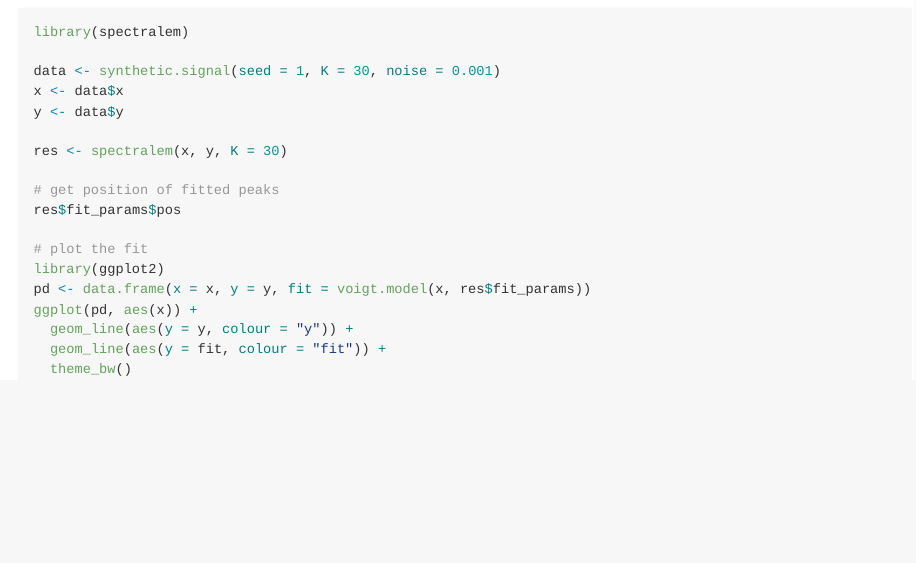
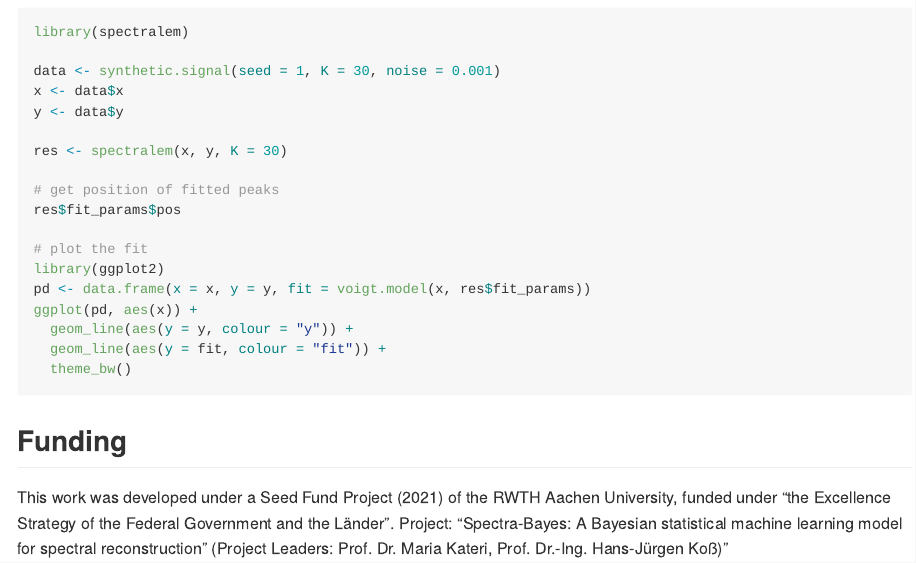
Before and after one commit to jan-meissner/spectralem, an R Markdown document (README.rmd): the page in a window 1100 px wide, from 500 px down. Rendered offline with R 4.5, knitr and Pandoc, with nearby package versions; the code chunks are not run, so their results and figures are left out; badge pictures from the web are left out.

Commit message:
Added funding disclosure

````diff
--- a/README.rmd
+++ b/README.rmd
@@ -62,3 +62,12 @@ ggplot(pd, aes(x)) +
   geom_line(aes(y = fit, colour = "fit")) +
   theme_bw()
 ```
+
+## Funding
+
+This work was developed under a Seed Fund Project (2021) of the RWTH
+Aachen University, funded under "the Excellence Strategy of the Federal
+Government and the Länder".
+Project: "Spectra-Bayes: A Bayesian statistical machine learning model
+for spectral reconstruction" (Project Leaders: Prof. Dr. Maria Kateri,
+Prof. Dr.-Ing. Hans-Jürgen Koß)"
````
Also changed, not shown: LICENSE.md, README.html (added), README.md, 1 other file.
